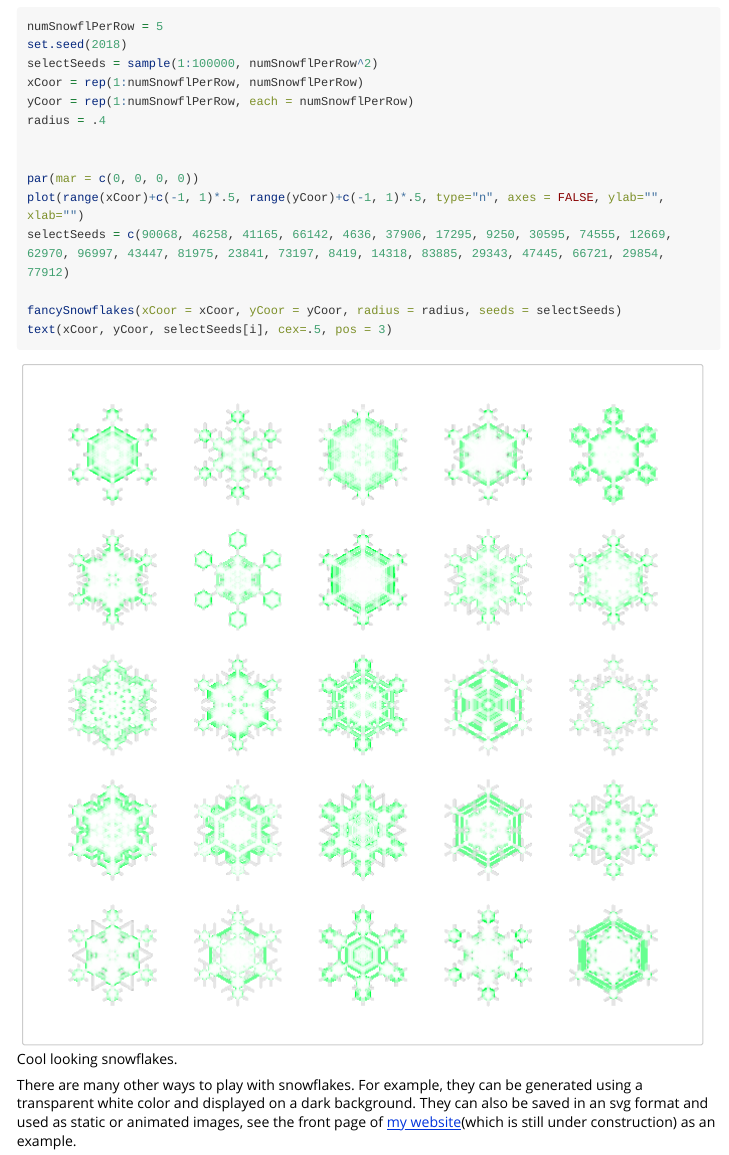
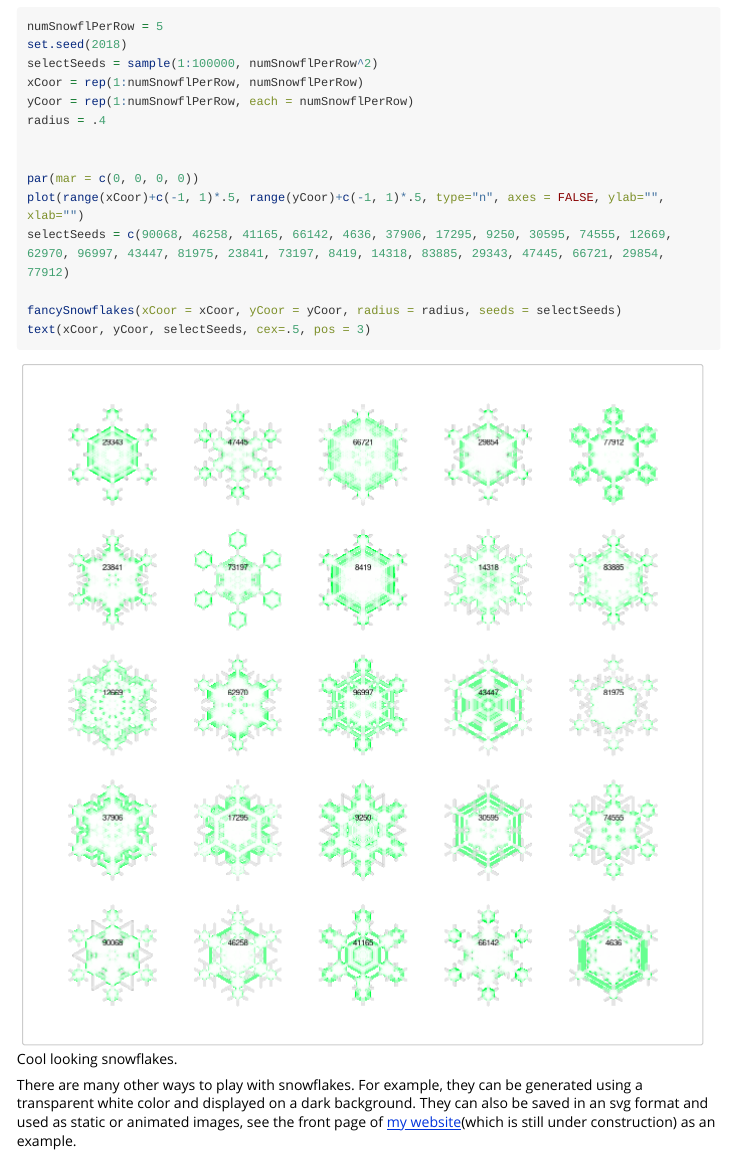
Before and after one commit to SvetlanaEden/SNOWFLAKES, an R Markdown document (vignettes/snowflakes.Rmd): the page in a window 1100 px wide, from 4040 px down. Rendered offline with R 4.5, knitr and Pandoc, with nearby package versions; long lines of code are wrapped.

Commit message:
fixed a small bug

````diff
--- a/vignettes/snowflakes.Rmd
+++ b/vignettes/snowflakes.Rmd
@@ -108,7 +108,7 @@ plot(range(xCoor)+c(-1, 1)*.5, range(yCoor)+c(-1, 1)*.5, type="n", axes = FALSE,
 selectSeeds = c(90068, 46258, 41165, 66142, 4636, 37906, 17295, 9250, 30595, 74555, 12669, 62970, 96997, 43447, 81975, 23841, 73197, 8419, 14318, 83885, 29343, 47445, 66721, 29854, 77912)
 
 fancySnowflakes(xCoor = xCoor, yCoor = yCoor, radius = radius, seeds = selectSeeds)
-text(xCoor, yCoor, selectSeeds[i], cex=.5, pos = 3)
+text(xCoor, yCoor, selectSeeds, cex=.5, pos = 3)
 
 ```
 
````
